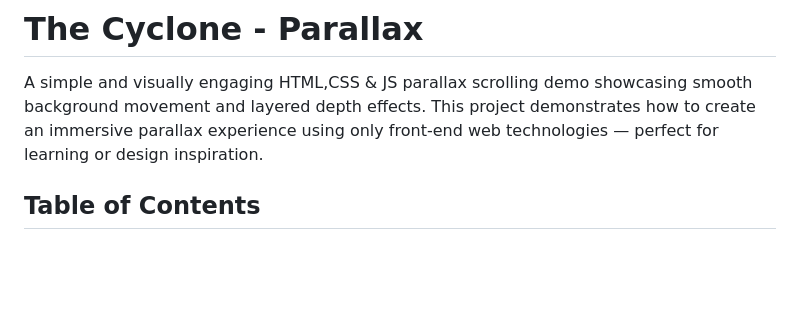
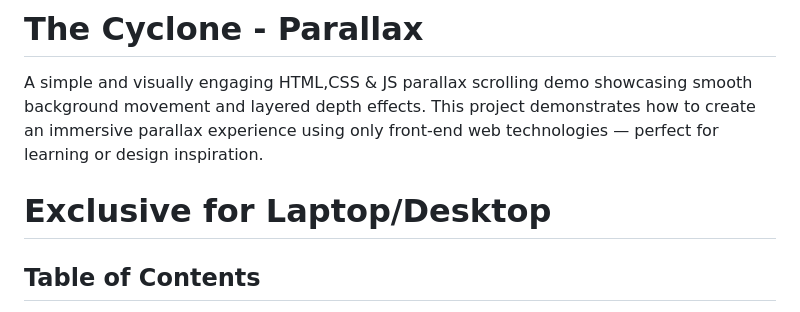
Before and after one commit to akasshpm/The_Cyclone-parallax, a Markdown page: README.md, the part around the change. Rendered like a GitHub page; blank space fills up the shorter version.

Commit message:
Specify project exclusivity for laptop/desktop
Added a note specifying the project is exclusive for laptop/desktop use.

```diff
--- a/README.md
+++ b/README.md
@@ -3,6 +3,8 @@
 # The Cyclone - Parallax
 
 A simple and visually engaging HTML,CSS & JS parallax scrolling demo showcasing smooth background movement and layered depth effects. This project demonstrates how to create an immersive parallax experience using only front-end web technologies — perfect for learning or design inspiration.
+
+# **Exclusive for Laptop/Desktop**
 ## Table of Contents
 
 - [Description](#description)
```
